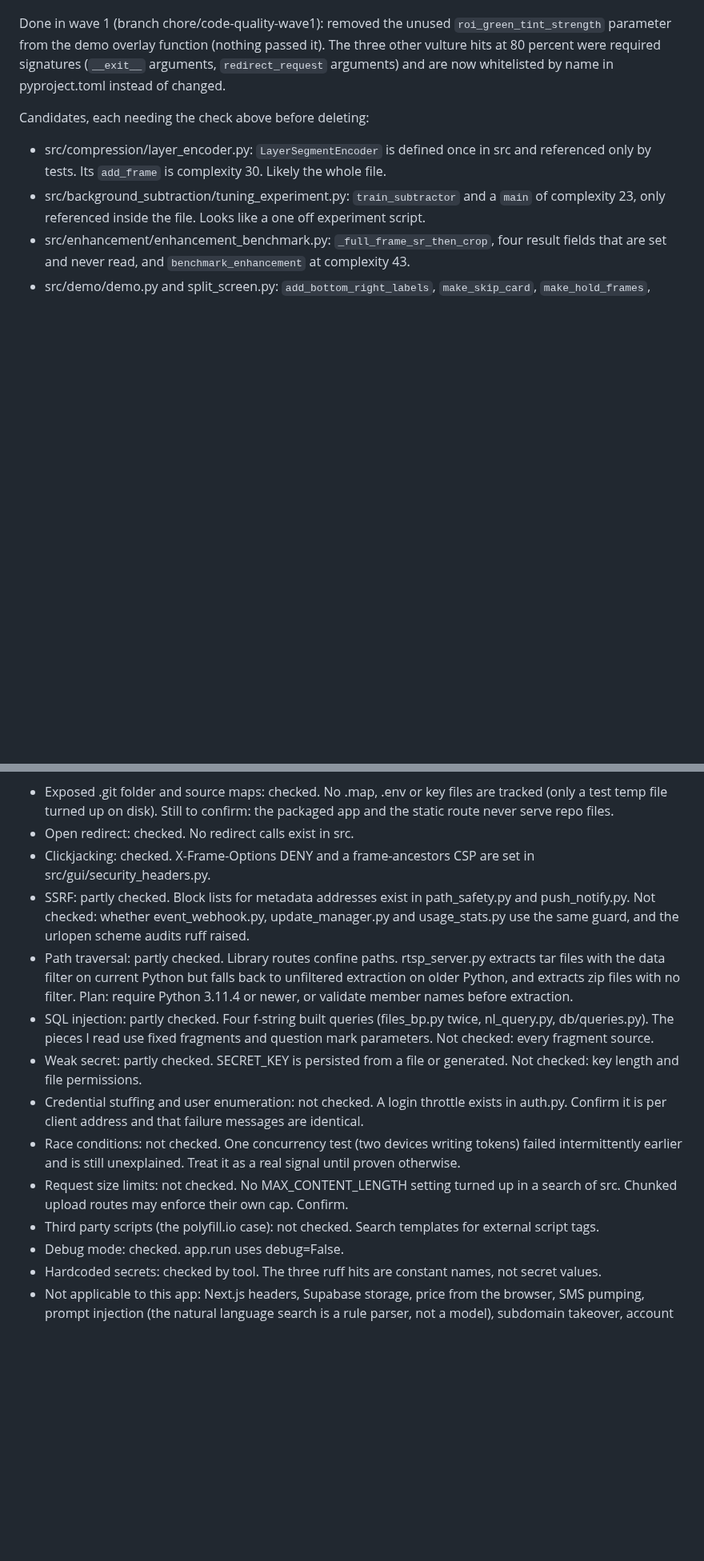
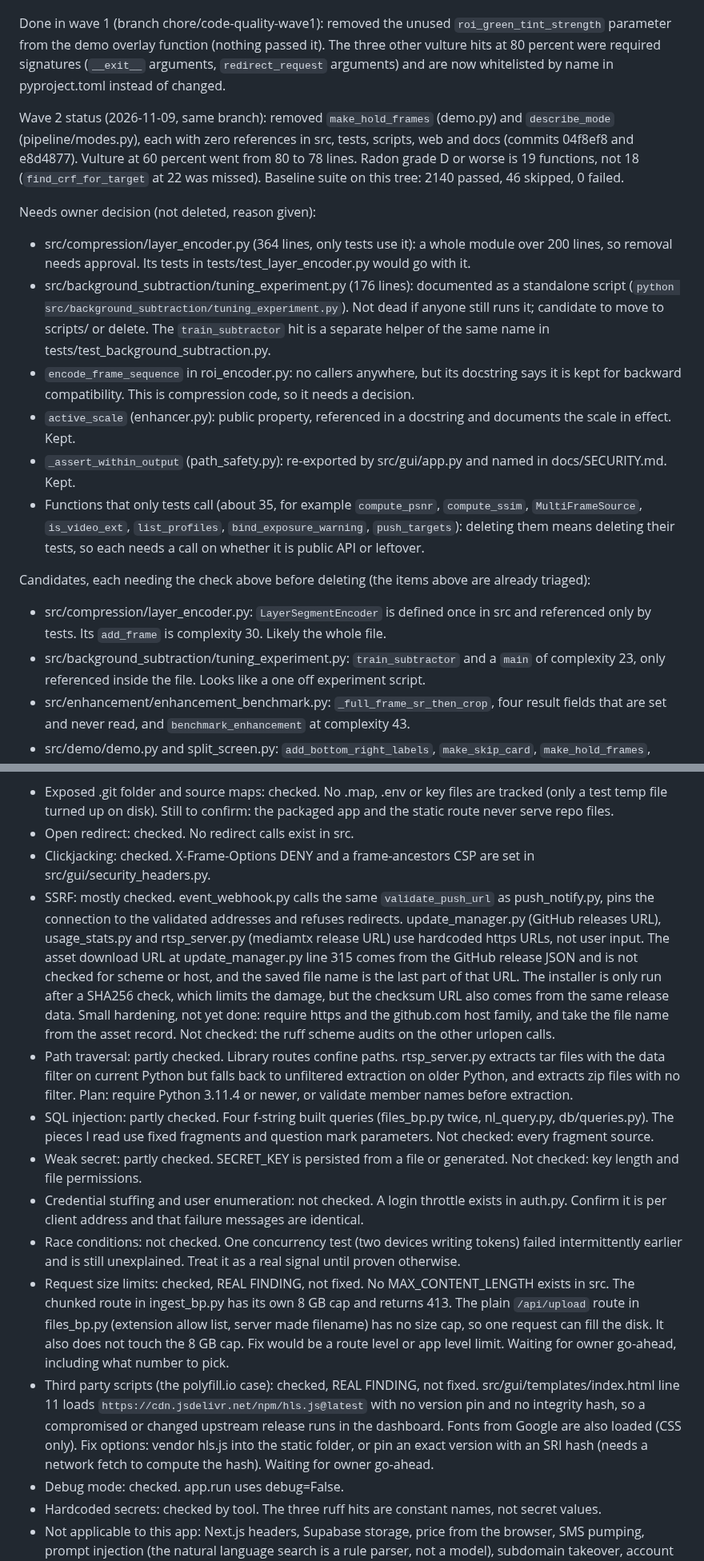
Before and after one commit to Blood-Dawn/Video-compression_2026, a Markdown page: docs/CODE-CLEANUP-PLAN.md, 2 parts joined by grey strips. Shown at 80% size. GitHub-like rendering; blank space fills up the shorter version.

Commit message:
docs: record Phase 2 triage and Phase 5 findings in the cleanup plan
Phase 2: lists what was removed (04f8ef8, e8d4877), what needs an owner
decision and why (layer_encoder.py over 200 lines, tuning_experiment.py is a
documented script, encode_frame_sequence is documented back-compat in
compression code, test-only helpers), corrects the radon D or worse count to
19 and records the baseline suite (2140 passed, 46 skipped, 0 failed).

Phase 5 (read only, nothing in src changed): two real findings recorded but
not fixed, per instructions. 1) index.html loads hls.js@latest from a CDN with
no pin and no integrity hash. 2) /api/upload in files_bp.py has no size cap and
the app sets no MAX_CONTENT_LENGTH (the chunked route has an 8 GB cap). Also
notes the unvalidated update download URL and that event_webhook already uses
the DNS pinned SSRF guard.

Verified: grep and reading of the cited lines; full suite 2145 passed, 46
skipped, 0 failed. Not verified: exploitability of either finding at runtime
(no request was sent), and the remaining Phase 5 items.

Co-Authored-By: Claude <noreply@anthropic.com>

```diff
--- a/docs/CODE-CLEANUP-PLAN.md
+++ b/docs/CODE-CLEANUP-PLAN.md
@@ -32,7 +32,18 @@ Rule for every item: grep the name in src and tests, read the one caller if ther
 
 Done in wave 1 (branch chore/code-quality-wave1): removed the unused `roi_green_tint_strength` parameter from the demo overlay function (nothing passed it). The three other vulture hits at 80 percent were required signatures (`__exit__` arguments, `redirect_request` arguments) and are now whitelisted by name in pyproject.toml instead of changed.
 
-Candidates, each needing the check above before deleting:
+Wave 2 status (2026-11-09, same branch): removed `make_hold_frames` (demo.py) and `describe_mode` (pipeline/modes.py), each with zero references in src, tests, scripts, web and docs (commits 04f8ef8 and e8d4877). Vulture at 60 percent went from 80 to 78 lines. Radon grade D or worse is 19 functions, not 18 (`find_crf_for_target` at 22 was missed). Baseline suite on this tree: 2140 passed, 46 skipped, 0 failed.
+
+Needs owner decision (not deleted, reason given):
+
+- src/compression/layer_encoder.py (364 lines, only tests use it): a whole module over 200 lines, so removal needs approval. Its tests in tests/test_layer_encoder.py would go with it.
+- src/background_subtraction/tuning_experiment.py (176 lines): documented as a standalone script (`python src/background_subtraction/tuning_experiment.py`). Not dead if anyone still runs it; candidate to move to scripts/ or delete. The `train_subtractor` hit is a separate helper of the same name in tests/test_background_subtraction.py.
+- `encode_frame_sequence` in roi_encoder.py: no callers anywhere, but its docstring says it is kept for backward compatibility. This is compression code, so it needs a decision.
+- `active_scale` (enhancer.py): public property, referenced in a docstring and documents the scale in effect. Kept.
+- `_assert_within_output` (path_safety.py): re-exported by src/gui/app.py and named in docs/SECURITY.md. Kept.
+- Functions that only tests call (about 35, for example `compute_psnr`, `compute_ssim`, `MultiFrameSource`, `is_video_ext`, `list_profiles`, `bind_exposure_warning`, `push_targets`): deleting them means deleting their tests, so each needs a call on whether it is public API or leftover.
+
+Candidates, each needing the check above before deleting (the items above are already triaged):
 
 - src/compression/layer_encoder.py: `LayerSegmentEncoder` is defined once in src and referenced only by tests. Its `add_frame` is complexity 30. Likely the whole file.
 - src/background_subtraction/tuning_experiment.py: `train_subtractor` and a `main` of complexity 23, only referenced inside the file. Looks like a one off experiment script.
@@ -74,14 +85,14 @@ Status key: "checked" means I looked at the code or ran a search in this session
 - Exposed .git folder and source maps: checked. No .map, .env or key files are tracked (only a test temp file turned up on disk). Still to confirm: the packaged app and the static route never serve repo files.
 - Open redirect: checked. No redirect calls exist in src.
 - Clickjacking: checked. X-Frame-Options DENY and a frame-ancestors CSP are set in src/gui/security_headers.py.
-- SSRF: partly checked. Block lists for metadata addresses exist in path_safety.py and push_notify.py. Not checked: whether event_webhook.py, update_manager.py and usage_stats.py use the same guard, and the urlopen scheme audits ruff raised.
+- SSRF: mostly checked. event_webhook.py calls the same `validate_push_url` as push_notify.py, pins the connection to the validated addresses and refuses redirects. update_manager.py (GitHub releases URL), usage_stats.py and rtsp_server.py (mediamtx release URL) use hardcoded https URLs, not user input. The asset download URL at update_manager.py line 315 comes from the GitHub release JSON and is not checked for scheme or host, and the saved file name is the last part of that URL. The installer is only run after a SHA256 check, which limits the damage, but the checksum URL also comes from the same release data. Small hardening, not yet done: require https and the github.com host family, and take the file name from the asset record. Not checked: the ruff scheme audits on the other urlopen calls.
 - Path traversal: partly checked. Library routes confine paths. rtsp_server.py extracts tar files with the data filter on current Python but falls back to unfiltered extraction on older Python, and extracts zip files with no filter. Plan: require Python 3.11.4 or newer, or validate member names before extraction.
 - SQL injection: partly checked. Four f-string built queries (files_bp.py twice, nl_query.py, db/queries.py). The pieces I read use fixed fragments and question mark parameters. Not checked: every fragment source.
 - Weak secret: partly checked. SECRET_KEY is persisted from a file or generated. Not checked: key length and file permissions.
 - Credential stuffing and user enumeration: not checked. A login throttle exists in auth.py. Confirm it is per client address and that failure messages are identical.
 - Race conditions: not checked. One concurrency test (two devices writing tokens) failed intermittently earlier and is still unexplained. Treat it as a real signal until proven otherwise.
-- Request size limits: not checked. No MAX_CONTENT_LENGTH setting turned up in a search of src. Chunked upload routes may enforce their own cap. Confirm.
-- Third party scripts (the polyfill.io case): not checked. Search templates for external script tags.
+- Request size limits: checked, REAL FINDING, not fixed. No MAX_CONTENT_LENGTH exists in src. The chunked route in ingest_bp.py has its own 8 GB cap and returns 413. The plain `/api/upload` route in files_bp.py (extension allow list, server made filename) has no size cap, so one request can fill the disk. It also does not touch the 8 GB cap. Fix would be a route level or app level limit. Waiting for owner go-ahead, including what number to pick.
+- Third party scripts (the polyfill.io case): checked, REAL FINDING, not fixed. src/gui/templates/index.html line 11 loads `https://cdn.jsdelivr.net/npm/hls.js@latest` with no version pin and no integrity hash, so a compromised or changed upstream release runs in the dashboard. Fonts from Google are also loaded (CSS only). Fix options: vendor hls.js into the static folder, or pin an exact version with an SRI hash (needs a network fetch to compute the hash). Waiting for owner go-ahead.
 - Debug mode: checked. app.run uses debug=False.
 - Hardcoded secrets: checked by tool. The three ruff hits are constant names, not secret values.
 - Not applicable to this app: Next.js headers, Supabase storage, price from the browser, SMS pumping, prompt injection (the natural language search is a rule parser, not a model), subdomain takeover, account pre-hijacking, reset poisoning.
```
